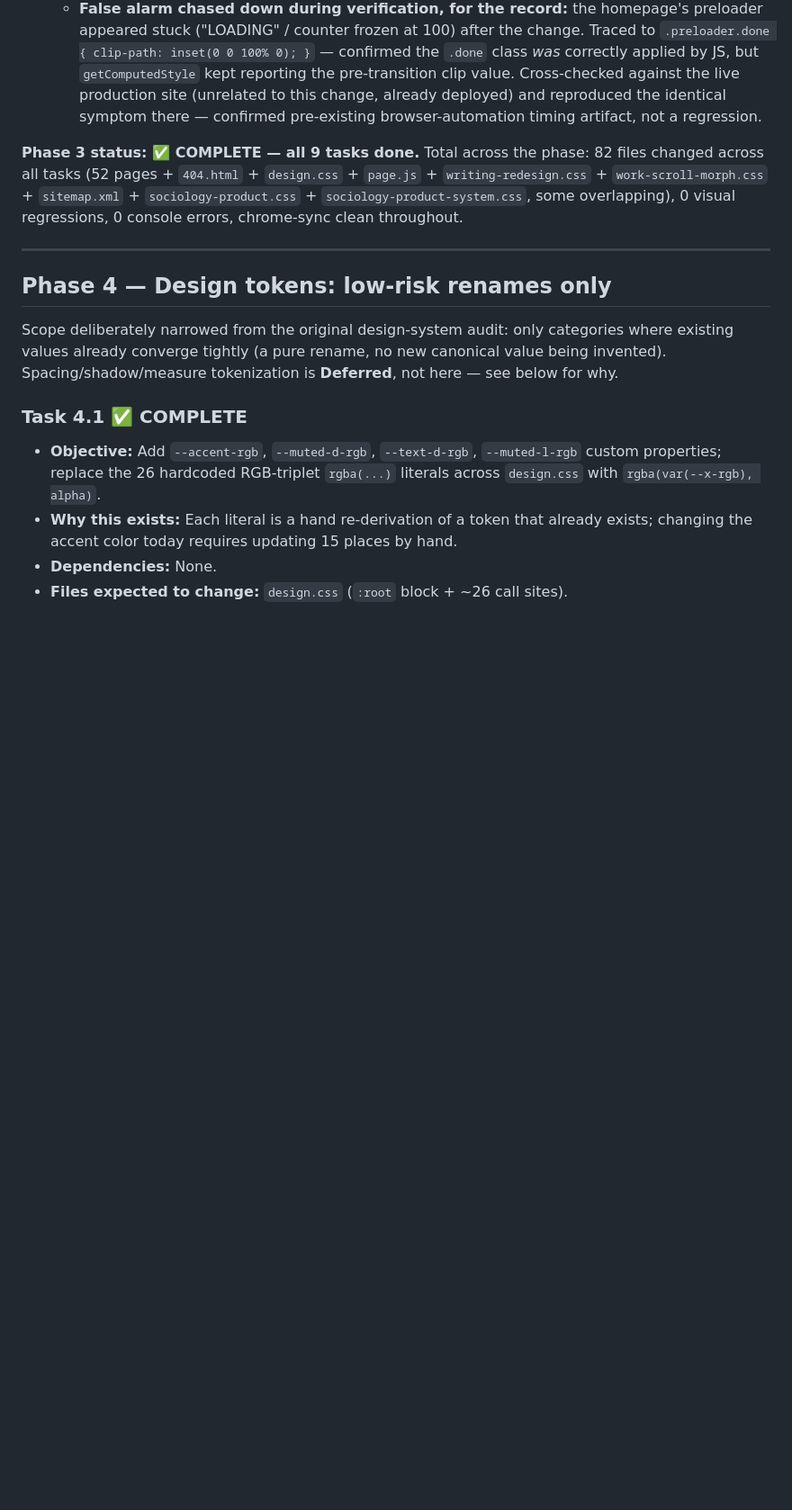
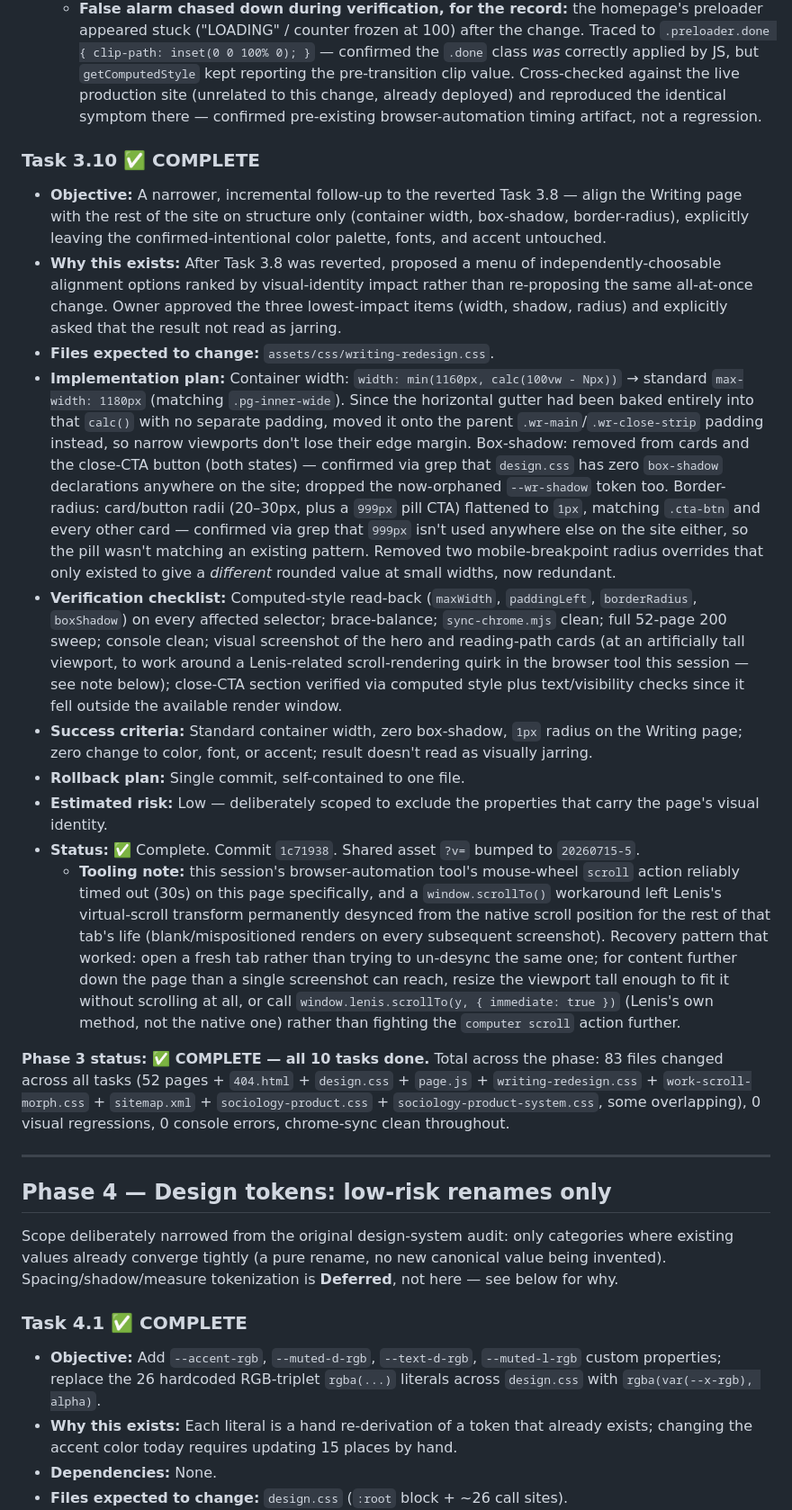
Before and after one commit to VedaVajpeyi/vedavajpeyi.github.io, a Markdown page: ENGINEERING_ROADMAP.md, the part around one of its changes. Shown at 90% size. Drawn GitHub-style; blank space fills up the shorter version.

Commit message:
Log Task 3.10 (structural alignment) and clarify the Rejected entry
Distinguishes the rejected full re-theme (color/fonts/accent) from the
separately-approved structural alignment (width/shadow/radius) so a
future session doesn't conflate the two.

```diff
--- a/ENGINEERING_ROADMAP.md
+++ b/ENGINEERING_ROADMAP.md
@@ -240,7 +240,19 @@ Arrow-link consolidation (9+ near-identical components) and card-component conso
   - **Incidental fix:** `about.html`'s two `.pg-nav` links used a literal `→` character instead of the shared `.link-arrow` SVG-mask span used everywhere else — fixed while already touching that markup.
   - **False alarm chased down during verification, for the record:** the homepage's preloader appeared stuck ("LOADING" / counter frozen at 100) after the change. Traced to `.preloader.done { clip-path: inset(0 0 100% 0); }` — confirmed the `.done` class *was* correctly applied by JS, but `getComputedStyle` kept reporting the pre-transition clip value. Cross-checked against the live production site (unrelated to this change, already deployed) and reproduced the identical symptom there — confirmed pre-existing browser-automation timing artifact, not a regression.
 
-**Phase 3 status: ✅ COMPLETE — all 9 tasks done.** Total across the phase: 82 files changed across all tasks (52 pages + `404.html` + `design.css` + `page.js` + `writing-redesign.css` + `work-scroll-morph.css` + `sitemap.xml` + `sociology-product.css` + `sociology-product-system.css`, some overlapping), 0 visual regressions, 0 console errors, chrome-sync clean throughout.
+### Task 3.10 ✅ COMPLETE
+- **Objective:** A narrower, incremental follow-up to the reverted Task 3.8 — align the Writing page with the rest of the site on structure only (container width, box-shadow, border-radius), explicitly leaving the confirmed-intentional color palette, fonts, and accent untouched.
+- **Why this exists:** After Task 3.8 was reverted, proposed a menu of independently-choosable alignment options ranked by visual-identity impact rather than re-proposing the same all-at-once change. Owner approved the three lowest-impact items (width, shadow, radius) and explicitly asked that the result not read as jarring.
+- **Files expected to change:** `assets/css/writing-redesign.css`.
+- **Implementation plan:** Container width: `width: min(1160px, calc(100vw - Npx))` → standard `max-width: 1180px` (matching `.pg-inner-wide`). Since the horizontal gutter had been baked entirely into that `calc()` with no separate padding, moved it onto the parent `.wr-main`/`.wr-close-strip` padding instead, so narrow viewports don't lose their edge margin. Box-shadow: removed from cards and the close-CTA button (both states) — confirmed via grep that `design.css` has zero `box-shadow` declarations anywhere on the site; dropped the now-orphaned `--wr-shadow` token too. Border-radius: card/button radii (20–30px, plus a `999px` pill CTA) flattened to `1px`, matching `.cta-btn` and every other card — confirmed via grep that `999px` isn't used anywhere else on the site either, so the pill wasn't matching an existing pattern. Removed two mobile-breakpoint radius overrides that only existed to give a *different* rounded value at small widths, now redundant.
+- **Verification checklist:** Computed-style read-back (`maxWidth`, `paddingLeft`, `borderRadius`, `boxShadow`) on every affected selector; brace-balance; `sync-chrome.mjs` clean; full 52-page 200 sweep; console clean; visual screenshot of the hero and reading-path cards (at an artificially tall viewport, to work around a Lenis-related scroll-rendering quirk in the browser tool this session — see note below); close-CTA section verified via computed style plus text/visibility checks since it fell outside the available render window.
+- **Success criteria:** Standard container width, zero box-shadow, `1px` radius on the Writing page; zero change to color, font, or accent; result doesn't read as visually jarring.
+- **Rollback plan:** Single commit, self-contained to one file.
+- **Estimated risk:** Low — deliberately scoped to exclude the properties that carry the page's visual identity.
+- **Status:** ✅ Complete. Commit `1c71938`. Shared asset `?v=` bumped to `20260715-5`.
+  - **Tooling note:** this session's browser-automation tool's mouse-wheel `scroll` action reliably timed out (30s) on this page specifically, and a `window.scrollTo()` workaround left Lenis's virtual-scroll transform permanently desynced from the native scroll position for the rest of that tab's life (blank/mispositioned renders on every subsequent screenshot). Recovery pattern that worked: open a fresh tab rather than trying to un-desync the same one; for content further down the page than a single screenshot can reach, resize the viewport tall enough to fit it without scrolling at all, or call `window.lenis.scrollTo(y, { immediate: true })` (Lenis's own method, not the native one) rather than fighting the `computer scroll` action further.
+
+**Phase 3 status: ✅ COMPLETE — all 10 tasks done.** Total across the phase: 83 files changed across all tasks (52 pages + `404.html` + `design.css` + `page.js` + `writing-redesign.css` + `work-scroll-morph.css` + `sitemap.xml` + `sociology-product.css` + `sociology-product-system.css`, some overlapping), 0 visual regressions, 0 console errors, chrome-sync clean throughout.
 
 ---
 
```
Also changed, not shown: other parts of ENGINEERING_ROADMAP.md (+1 -1 lines).
